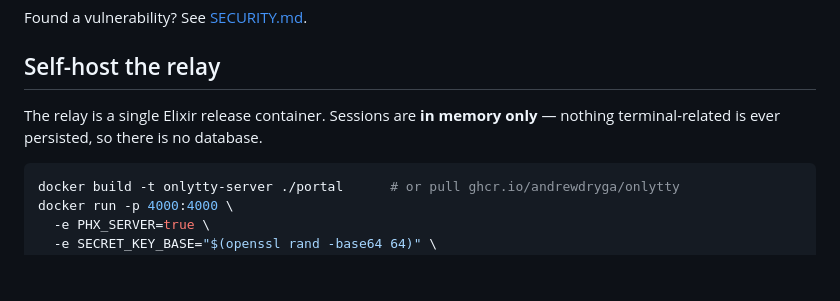
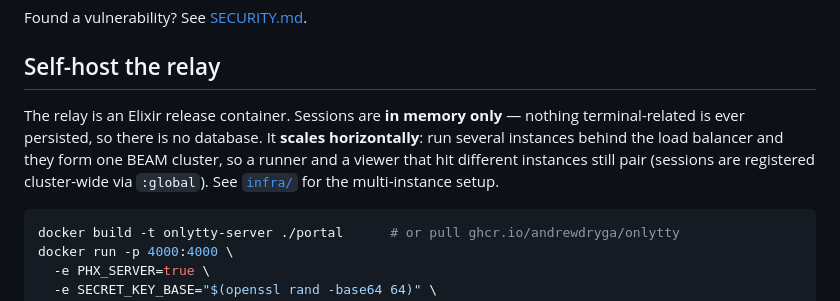
Before and after one commit to AndrewDryga/onlytty, a Markdown page: README.md, the part around the change. Drawn GitHub-style; blank space fills up the shorter version.

````diff
--- a/README.md
+++ b/README.md
@@ -177,8 +177,11 @@ Found a vulnerability? See [SECURITY.md](SECURITY.md).
 
 ## Self-host the relay
 
-The relay is a single Elixir release container. Sessions are **in memory only** —
-nothing terminal-related is ever persisted, so there is no database.
+The relay is an Elixir release container. Sessions are **in memory only** — nothing
+terminal-related is ever persisted, so there is no database. It **scales horizontally**:
+run several instances behind the load balancer and they form one BEAM cluster, so a
+runner and a viewer that hit different instances still pair (sessions are registered
+cluster-wide via `:global`). See [`infra/`](infra/README.md) for the multi-instance setup.
 
 ```bash
 docker build -t onlytty-server ./portal      # or pull ghcr.io/andrewdryga/onlytty
````
Also changed, not shown: infra/README.md (+22 -10 lines), portal/README.md (+2 -1 lines).
